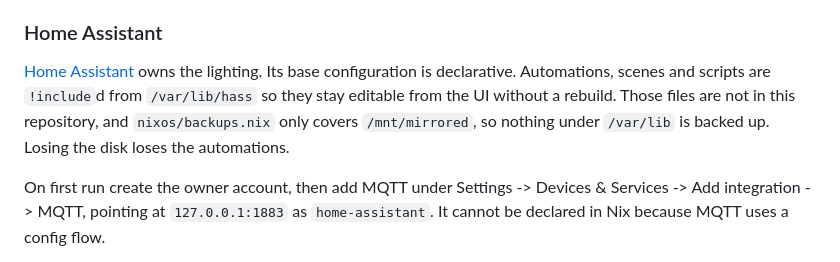
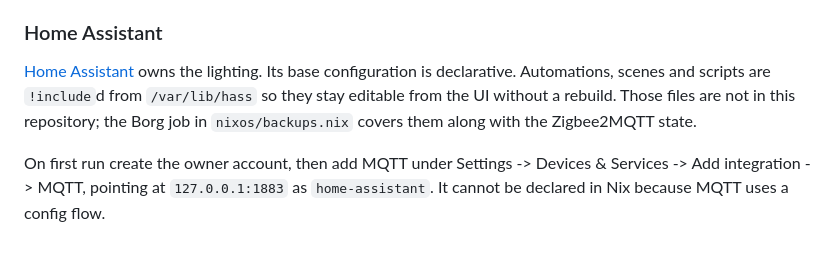
Before and after one commit to fnune/bilbo, a Markdown page: README.md, the part around one of its changes. GitHub-like rendering.

```diff
--- a/README.md
+++ b/README.md
@@ -269,9 +261,8 @@ For the Innr bulbs:
 [Home Assistant][home-assistant] owns the lighting. Its base configuration is
 declarative. Automations, scenes and scripts are
 `!include`d from `/var/lib/hass` so they stay editable from the UI without a
-rebuild. Those files are not in this repository, and `nixos/backups.nix` only
-covers `/mnt/mirrored`, so nothing under `/var/lib` is backed up. Losing the disk
-loses the automations.
+rebuild. Those files are not in this repository; the Borg job in
+`nixos/backups.nix` covers them along with the Zigbee2MQTT state.
 
 On first run create the owner account, then add MQTT under Settings -> Devices &
 Services -> Add integration -> MQTT, pointing at `127.0.0.1:1883` as
```
Also changed, not shown: other parts of README.md (+54 -49 lines), remote/README.md (+11 -8 lines).
